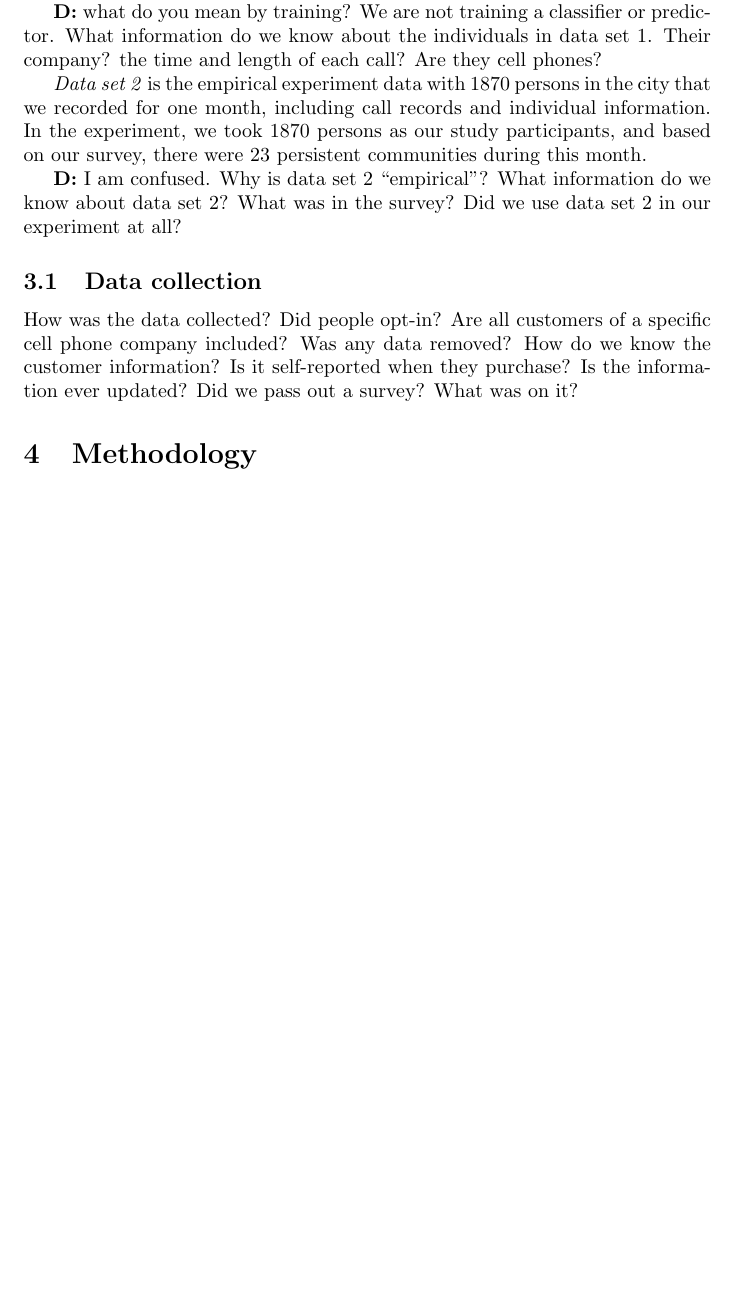
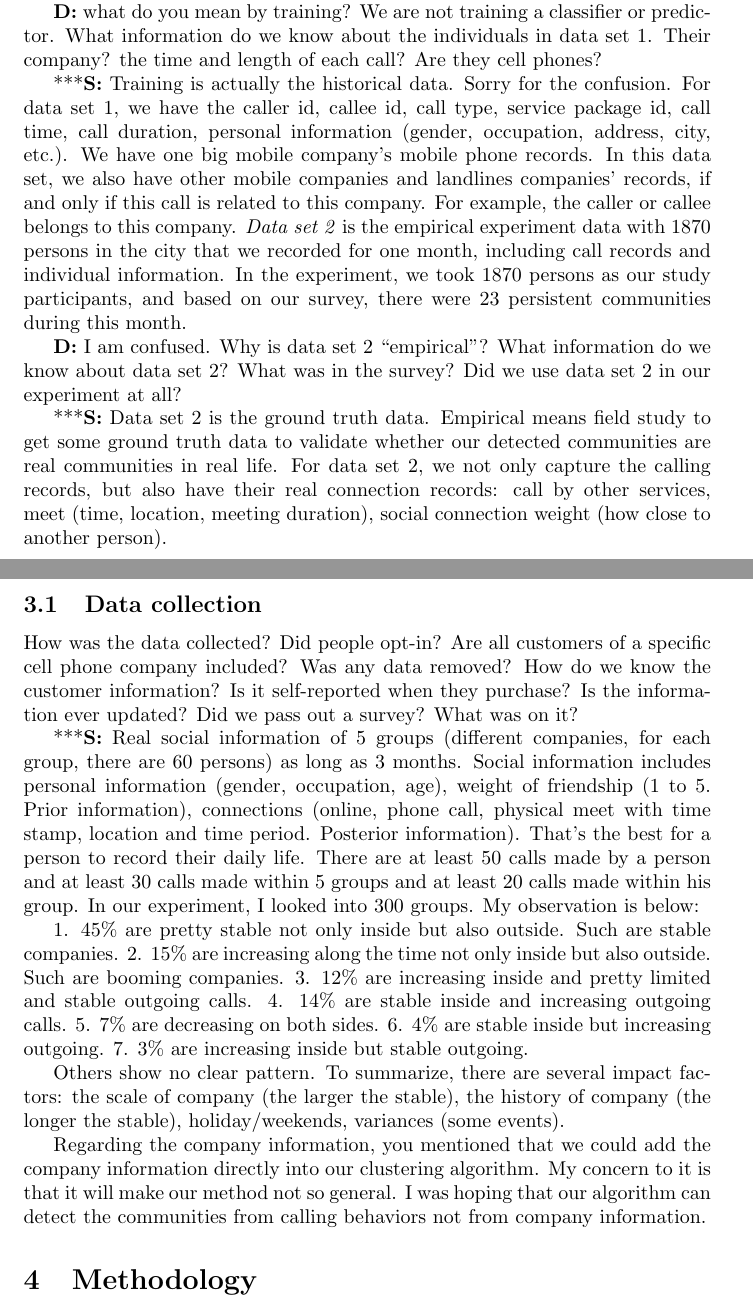
Before and after one commit to dave-s-choi/persistent-community, a LaTeX paper (draft.tex): part of page 1 of 7 before the commit and two parts of pages 1 and 2 of 8 after it, the two joined at a grey line, cut so that both start at the same text, the shorter picture padded with empty space. Compiled offline with pdfLaTeX.

Commit message:
edited by Siyuan 3-02-13

```diff
--- a/draft.tex
+++ b/draft.tex
@@ -24,17 +24,32 @@ training data set.
 
 \textbf{D:} what do you mean by training? We are not training a classifier or predictor. What information do we know about the individuals in data set 1. Their company? the time and length of each call? Are they cell phones?
 
+***\textbf{S:} Training is actually the historical data. Sorry for the confusion. For data set 1, we have the caller id, callee id, call type, service package id, call time, call duration, personal information (gender, occupation, address, city, etc.). We have one big mobile company's mobile phone records. In this data set, we also have other mobile companies and landlines companies' records, if and only if this call is related to this company. For example, the caller or callee belongs to this company.
 \textit{Data set 2} is the empirical experiment data with 1870 persons
 in the city that we recorded for one month, including call records and individual information. In the experiment, we
 took 1870 persons as our study participants, and based on our survey, there were 23 persistent communities during this month.
 
 \textbf{D:} I am confused. Why is data set 2 ``empirical''? What information do we know about data set 2? What was in the survey? Did we use data set 2 in our experiment at all?
 
+***\textbf{S:} Data set 2 is the ground truth data. Empirical means field study to get some ground truth data to validate whether our detected communities are real communities in real life. For data set 2, we not only capture the calling records, but also have their real connection records: call by other services, meet (time, location, meeting duration), social connection weight (how close to another person).
 
 \subsection{Data collection}
 
 How was the data collected? Did people opt-in? Are all customers of a specific cell phone company included? Was any data removed? How do we know the customer information? Is it self-reported when they purchase? Is the information ever updated? Did we pass out a survey? What was on it?
 
+***\textbf{S:} Real social information of 5 groups (different companies, for each group, there are 60 persons) as long as 3 months. Social information includes personal information (gender, occupation, age), weight of friendship (1 to 5. Prior information), connections (online, phone call, physical meet with time stamp, location and time period. Posterior information). That's the best for a person to record their daily life. There are at least 50 calls made by a person and at least 30 calls made within 5 groups and at least 20 calls made within his group. In our experiment, I looked into 300 groups. My observation is below:
+
+1. 45\% are pretty stable not only inside but also outside. Such are stable companies.
+2. 15\% are increasing along the time not only inside but also outside. Such are booming companies.
+3. 12\% are increasing inside and pretty limited and stable outgoing calls.
+4. 14\% are stable inside and increasing outgoing calls.
+5. 7\% are decreasing on both sides.
+6. 4\% are stable inside but increasing outgoing.
+7. 3\% are increasing inside but stable outgoing.
+
+Others show no clear pattern. To summarize, there are several impact factors: the scale of company (the larger the stable), the history of company (the longer the stable), holiday/weekends, variances (some events).
+
+Regarding the company information, you mentioned that we could add the company information directly into our clustering algorithm. My concern to it is that it will make our method not so general. I was hoping that our algorithm can detect the communities from calling behaviors not from company information.
 
 \section{Methodology}
 
```
Also changed, not shown: draft.tex (9 more changed lines).
